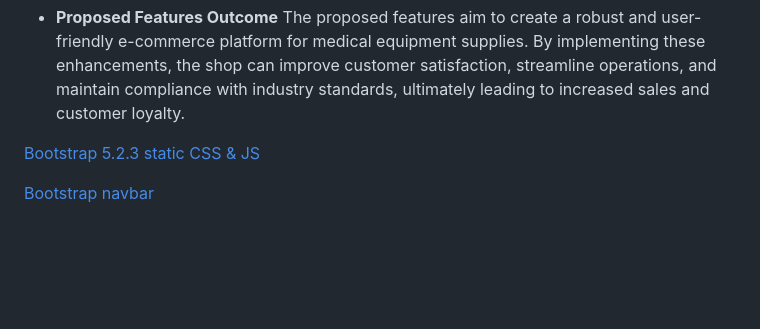
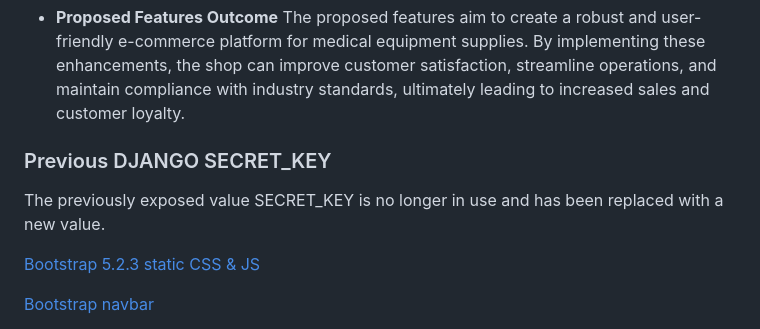
Before and after one commit to RusJamison/natpet_solutions, a Markdown page: README.md, the part around the change. GitHub-like rendering; blank space fills up the shorter version.

```diff
--- a/README.md
+++ b/README.md
@@ -265,7 +265,8 @@ The Relationship diagram for the DBMS consists of the following tables: Manufact
 
 
 
-
+### Previous DJANGO SECRET_KEY
+The previously exposed value SECRET_KEY is no longer in use and has been replaced with a new value.
 
 
 [Bootstrap 5.2.3 static CSS & JS](https://getbootstrap.com/docs/5.2/getting-started/download/)
```
